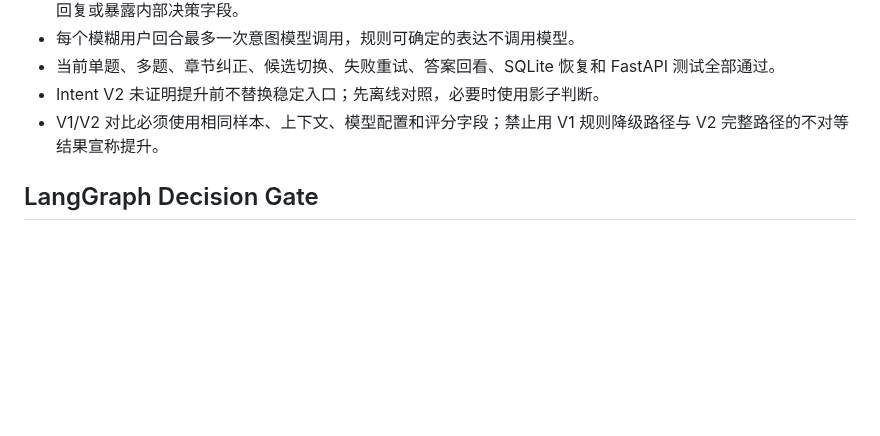
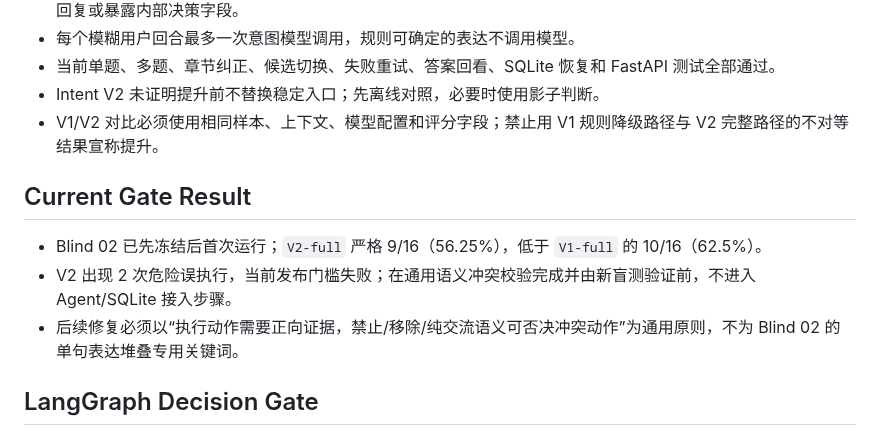
Before and after one commit to chai11w/structural-mechanics-ai-search, a Markdown page: .agents/roadmap.md, the part around the change. GitHub-like rendering; blank space fills up the shorter version.

```diff
--- a/.agents/roadmap.md
+++ b/.agents/roadmap.md
@@ -50,6 +50,12 @@
 - Intent V2 未证明提升前不替换稳定入口；先离线对照，必要时使用影子判断。
 - V1/V2 对比必须使用相同样本、上下文、模型配置和评分字段；禁止用 V1 规则降级路径与 V2 完整路径的不对等结果宣称提升。
 
+## Current Gate Result
+
+- Blind 02 已先冻结后首次运行；`V2-full` 严格 9/16（56.25%），低于 `V1-full` 的 10/16（62.5%）。
+- V2 出现 2 次危险误执行，当前发布门槛失败；在通用语义冲突校验完成并由新盲测验证前，不进入 Agent/SQLite 接入步骤。
+- 后续修复必须以“执行动作需要正向证据，禁止/移除/纯交流语义可否决冲突动作”为通用原则，不为 Blind 02 的单句表达堆叠专用关键词。
+
 ## LangGraph Decision Gate
 
 只有动作协议和状态字段稳定、评测证明 Intent V2 有效，并且确实出现跨请求暂停/恢复、人工确认或现有状态机难以维护的分支时，才评估薄层 LangGraph。即使接入，也只编排成熟节点，不重写检索算法，不让模型自由决定写操作。
```
Also changed, not shown: .agents/intent_v2_blind_02_result.md (added, +52 -0 lines), .agents/project_memory.md (+6 -11 lines).
